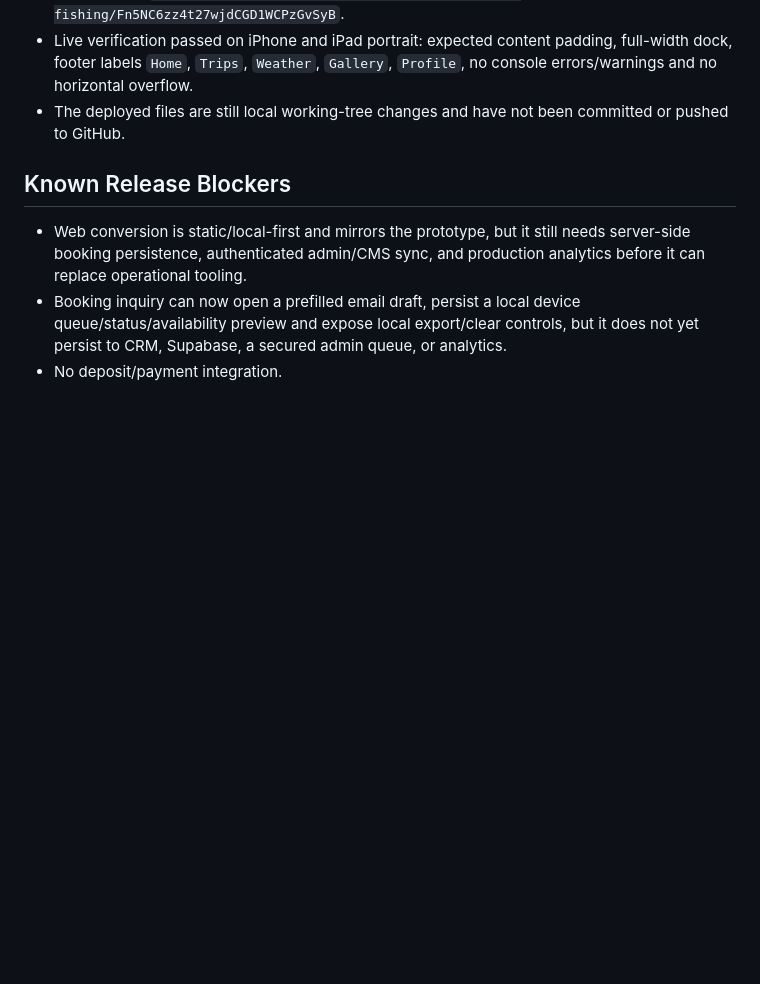
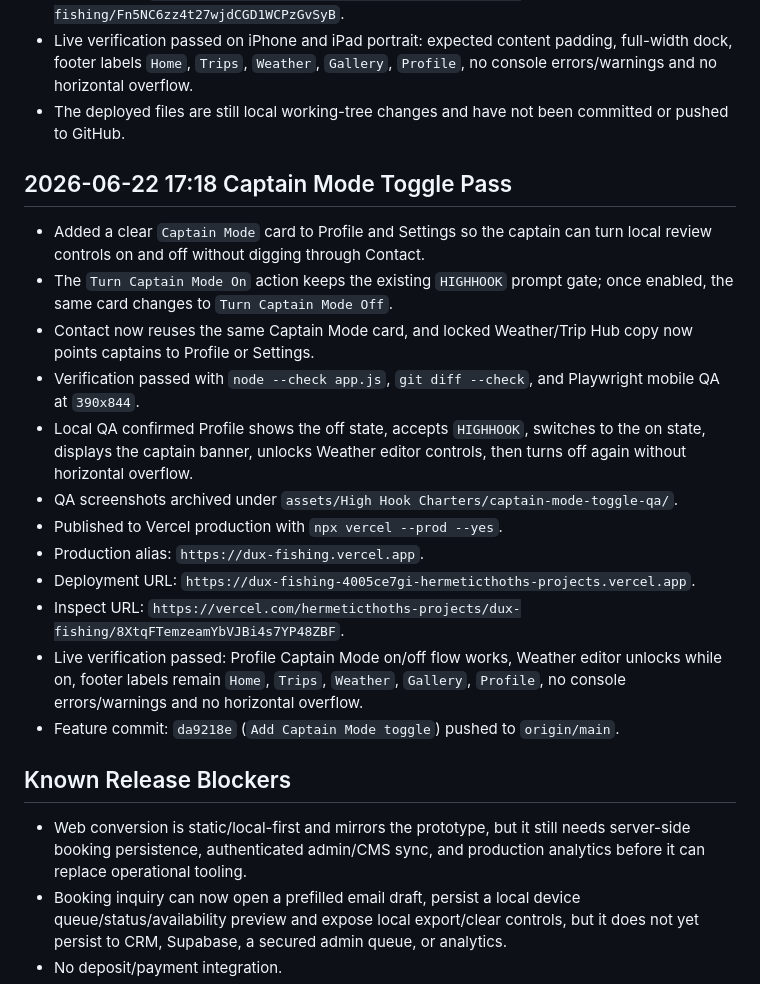
Before and after one commit to hermeticthoth/dux-fishing, a Markdown page: PRODUCTION_REVIEW.md, the part around the change. Rendered like a GitHub page; blank space fills up the shorter version.

Commit message:
Document Captain Mode toggle release

```diff
--- a/PRODUCTION_REVIEW.md
+++ b/PRODUCTION_REVIEW.md
@@ -235,6 +235,21 @@ xcodebuild -project HighHookCharters.xcodeproj -scheme HighHookCharters -destina
 - Live verification passed on iPhone and iPad portrait: expected content padding, full-width dock, footer labels `Home`, `Trips`, `Weather`, `Gallery`, `Profile`, no console errors/warnings and no horizontal overflow.
 - The deployed files are still local working-tree changes and have not been committed or pushed to GitHub.
 
+## 2026-06-22 17:18 Captain Mode Toggle Pass
+
+- Added a clear `Captain Mode` card to Profile and Settings so the captain can turn local review controls on and off without digging through Contact.
+- The `Turn Captain Mode On` action keeps the existing `HIGHHOOK` prompt gate; once enabled, the same card changes to `Turn Captain Mode Off`.
+- Contact now reuses the same Captain Mode card, and locked Weather/Trip Hub copy now points captains to Profile or Settings.
+- Verification passed with `node --check app.js`, `git diff --check`, and Playwright mobile QA at `390x844`.
+- Local QA confirmed Profile shows the off state, accepts `HIGHHOOK`, switches to the on state, displays the captain banner, unlocks Weather editor controls, then turns off again without horizontal overflow.
+- QA screenshots archived under `assets/High Hook Charters/captain-mode-toggle-qa/`.
+- Published to Vercel production with `npx vercel --prod --yes`.
+- Production alias: `https://dux-fishing.vercel.app`.
+- Deployment URL: `https://dux-fishing-4005ce7gi-hermeticthoths-projects.vercel.app`.
+- Inspect URL: `https://vercel.com/hermeticthoths-projects/dux-fishing/8XtqFTemzeamYbVJBi4s7YP48ZBF`.
+- Live verification passed: Profile Captain Mode on/off flow works, Weather editor unlocks while on, footer labels remain `Home`, `Trips`, `Weather`, `Gallery`, `Profile`, no console errors/warnings and no horizontal overflow.
+- Feature commit: `da9218e` (`Add Captain Mode toggle`) pushed to `origin/main`.
+
 ## Known Release Blockers
 
 - Web conversion is static/local-first and mirrors the prototype, but it still needs server-side booking persistence, authenticated admin/CMS sync, and production analytics before it can replace operational tooling.
```
